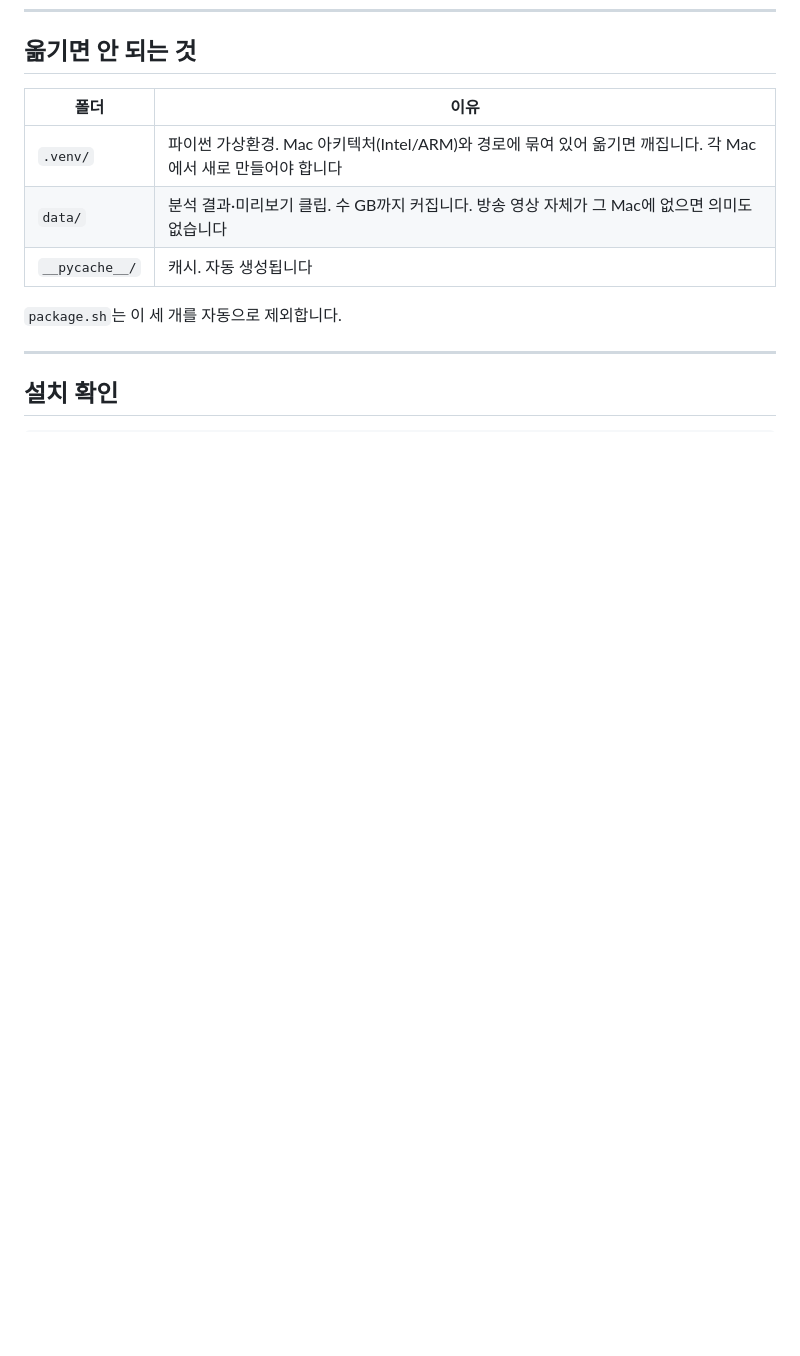
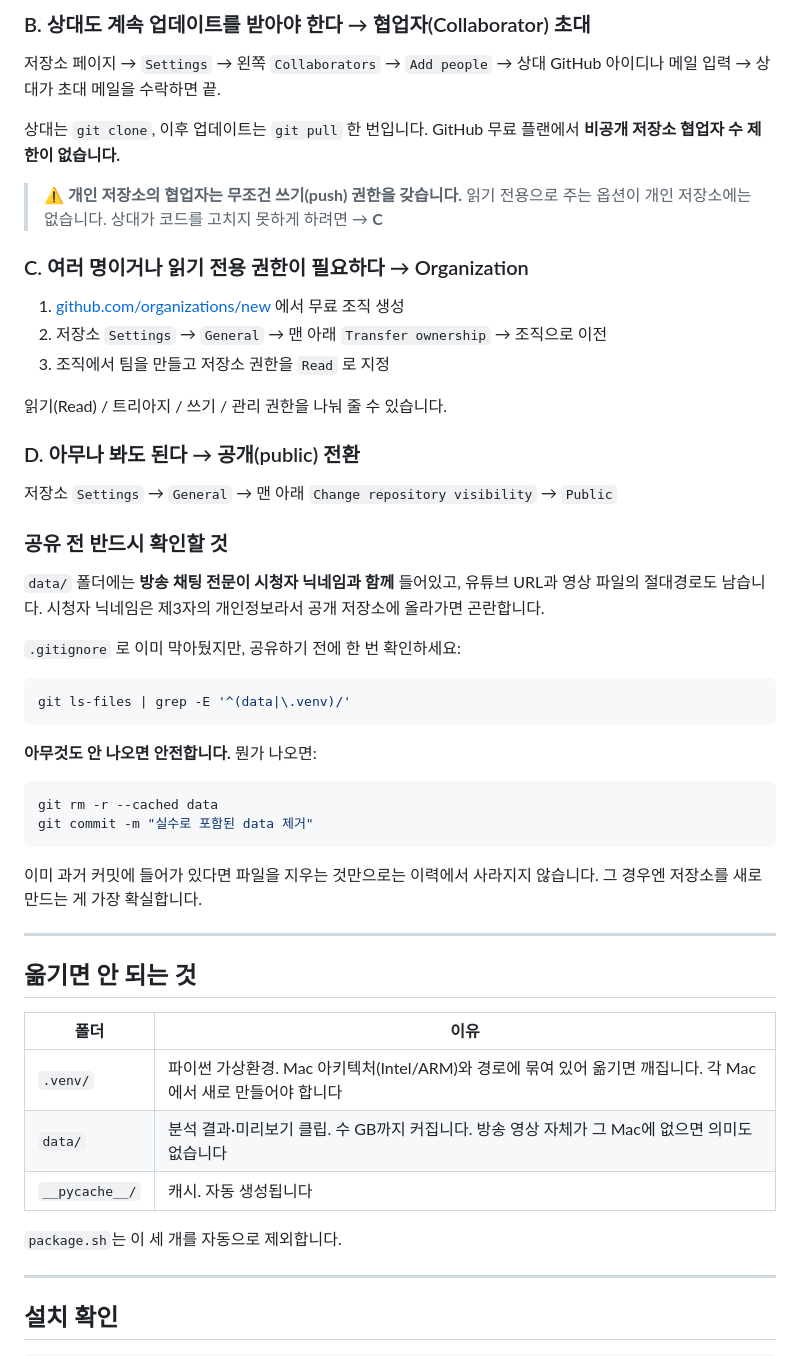
Before and after one commit to mncassie54-max/livehighlight, a Markdown page: 설치.md, the part around one of its changes. Drawn GitHub-style; blank space fills up the shorter version.

````diff
--- a/설치.md
+++ b/설치.md
@@ -140,3 +221,50 @@ cd youtube-live && ./start.sh
+### B. 상대도 계속 업데이트를 받아야 한다 → 협업자(Collaborator) 초대
+
+저장소 페이지 → `Settings` → 왼쪽 `Collaborators` → `Add people` → 상대 GitHub 아이디나 메일 입력
+→ 상대가 초대 메일을 수락하면 끝.
+
+상대는 `git clone`, 이후 업데이트는 `git pull` 한 번입니다.
+GitHub 무료 플랜에서 **비공개 저장소 협업자 수 제한이 없습니다.**
+
+> ⚠️ **개인 저장소의 협업자는 무조건 쓰기(push) 권한을 갖습니다.**
+> 읽기 전용으로 주는 옵션이 개인 저장소에는 없습니다. 상대가 코드를 고치지 못하게 하려면 → **C**
+
+### C. 여러 명이거나 읽기 전용 권한이 필요하다 → Organization
+
+1. [github.com/organizations/new](https://github.com/organizations/new) 에서 무료 조직 생성
+2. 저장소 `Settings` → `General` → 맨 아래 `Transfer ownership` → 조직으로 이전
+3. 조직에서 팀을 만들고 저장소 권한을 `Read` 로 지정
+
+읽기(Read) / 트리아지 / 쓰기 / 관리 권한을 나눠 줄 수 있습니다.
+
+### D. 아무나 봐도 된다 → 공개(public) 전환
+
+저장소 `Settings` → `General` → 맨 아래 `Change repository visibility` → `Public`
+
+### 공유 전 반드시 확인할 것
+
+`data/` 폴더에는 **방송 채팅 전문이 시청자 닉네임과 함께** 들어있고, 유튜브 URL과
+영상 파일의 절대경로도 남습니다. 시청자 닉네임은 제3자의 개인정보라서
+공개 저장소에 올라가면 곤란합니다.
+
+`.gitignore` 로 이미 막아뒀지만, 공유하기 전에 한 번 확인하세요:
+
+```bash
+git ls-files | grep -E '^(data|\.venv)/'
+```
+
+**아무것도 안 나오면 안전합니다.** 뭔가 나오면:
+
+```bash
+git rm -r --cached data
+git commit -m "실수로 포함된 data 제거"
+```
+
+이미 과거 커밋에 들어가 있다면 파일을 지우는 것만으로는 이력에서 사라지지 않습니다.
+그 경우엔 저장소를 새로 만드는 게 가장 확실합니다.
+
+---
+
 ## 옮기면 안 되는 것
 
 | 폴더 | 이유 |
````
Also changed, not shown: other parts of 설치.md (+81 -0 lines).
